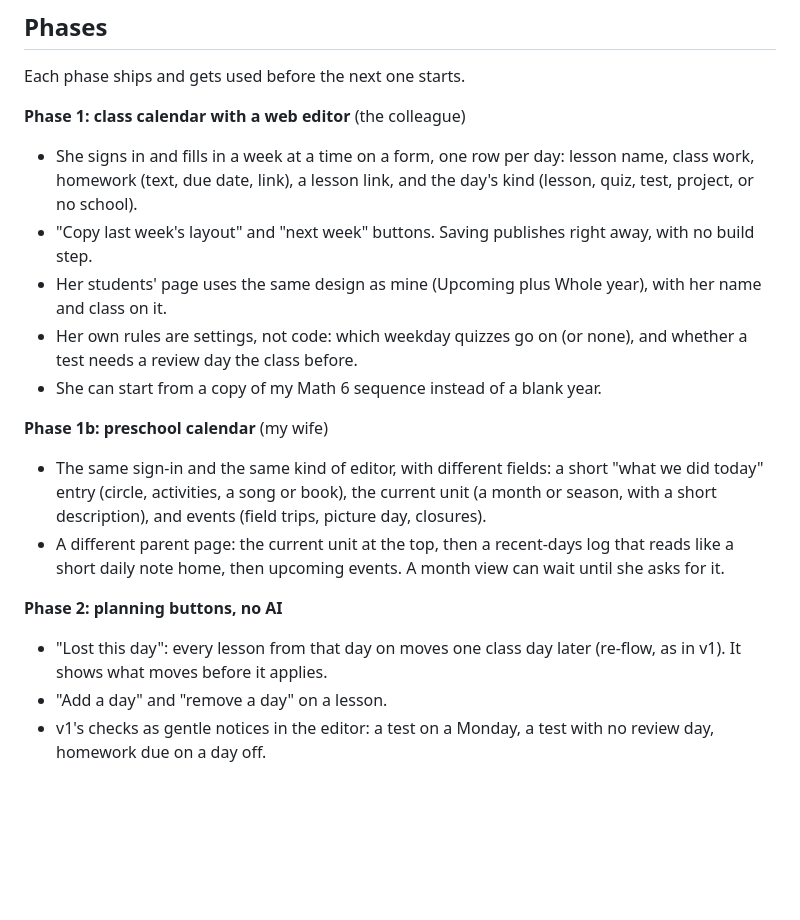
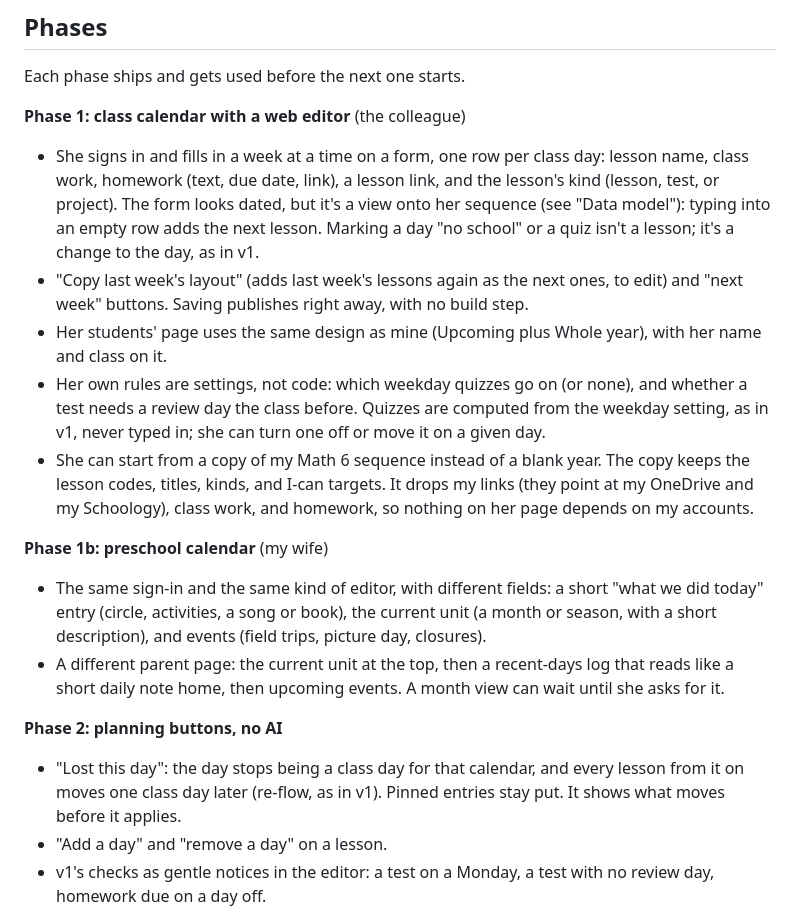
Before and after one commit to Mr-Beach/teacher-calendar, a Markdown page: SPEC-v2.md, the part around one of its changes. Rendered like a GitHub page; blank space fills up the shorter version.

```diff
--- a/SPEC-v2.md
+++ b/SPEC-v2.md
@@ -33,16 +33,25 @@ Two teachers to start, and they need different things:
 Each phase ships and gets used before the next one starts.
 
 **Phase 1: class calendar with a web editor** (the colleague)
-- She signs in and fills in a week at a time on a form, one row per day:
-  lesson name, class work, homework (text, due date, link), a lesson link,
-  and the day's kind (lesson, quiz, test, project, or no school).
-- "Copy last week's layout" and "next week" buttons. Saving publishes
-  right away, with no build step.
+- She signs in and fills in a week at a time on a form, one row per class
+  day: lesson name, class work, homework (text, due date, link), a lesson
+  link, and the lesson's kind (lesson, test, or project). The form looks
+  dated, but it's a view onto her sequence (see "Data model"): typing into
+  an empty row adds the next lesson. Marking a day "no school" or a quiz
+  isn't a lesson; it's a change to the day, as in v1.
+- "Copy last week's layout" (adds last week's lessons again as the next
+  ones, to edit) and "next week" buttons. Saving publishes right away, with
+  no build step.
 - Her students' page uses the same design as mine (Upcoming plus Whole
   year), with her name and class on it.
 - Her own rules are settings, not code: which weekday quizzes go on (or
-  none), and whether a test needs a review day the class before.
+  none), and whether a test needs a review day the class before. Quizzes
+  are computed from the weekday setting, as in v1, never typed in; she can
+  turn one off or move it on a given day.
 - She can start from a copy of my Math 6 sequence instead of a blank year.
+  The copy keeps the lesson codes, titles, kinds, and I-can targets. It
+  drops my links (they point at my OneDrive and my Schoology), class work,
+  and homework, so nothing on her page depends on my accounts.
 
 **Phase 1b: preschool calendar** (my wife)
 - The same sign-in and the same kind of editor, with different fields: a
@@ -54,8 +63,9 @@ Each phase ships and gets used before the next one starts.
   month view can wait until she asks for it.
 
 **Phase 2: planning buttons, no AI**
-- "Lost this day": every lesson from that day on moves one class day later
-  (re-flow, as in v1). It shows what moves before it applies.
+- "Lost this day": the day stops being a class day for that calendar, and
+  every lesson from it on moves one class day later (re-flow, as in v1).
+  Pinned entries stay put. It shows what moves before it applies.
 - "Add a day" and "remove a day" on a lesson.
 - v1's checks as gentle notices in the editor: a test on a Monday, a test
   with no review day, homework due on a day off.
```
Also changed, not shown: other parts of SPEC-v2.md (+40 -10 lines), CLAUDE.md (+8 -4 lines).
